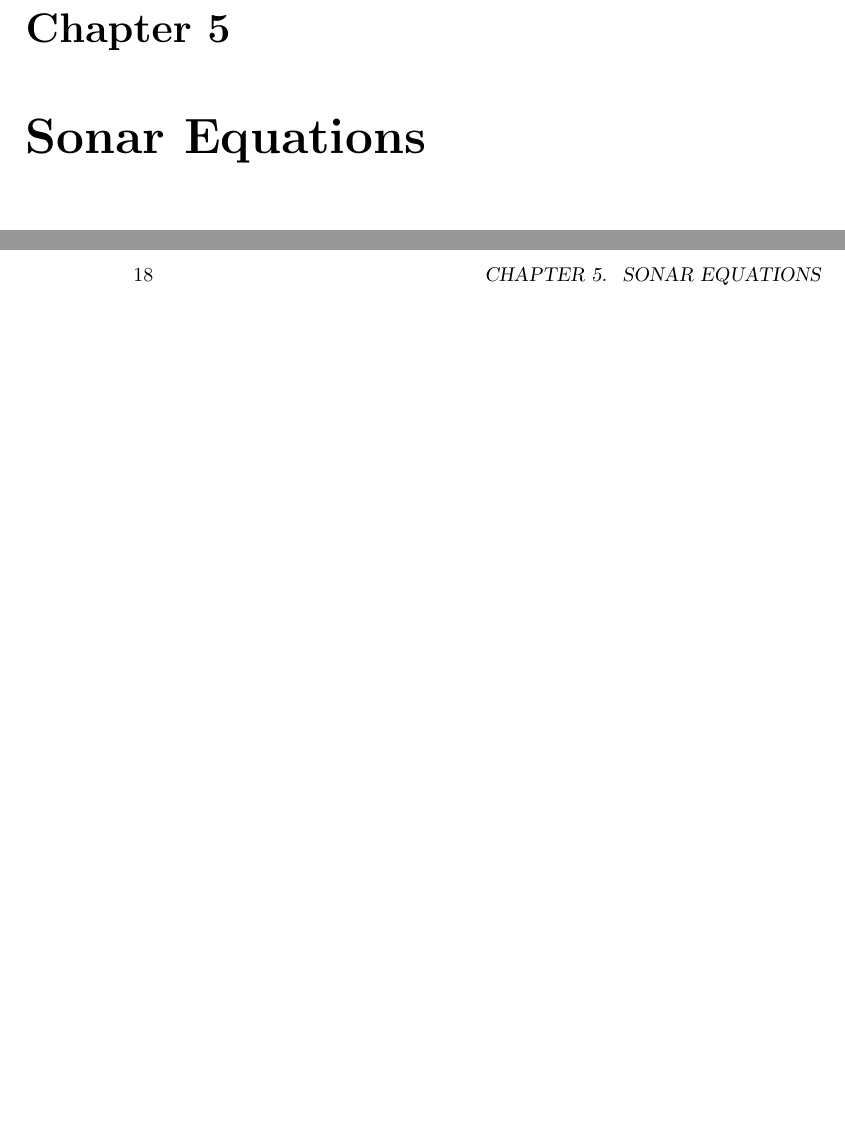
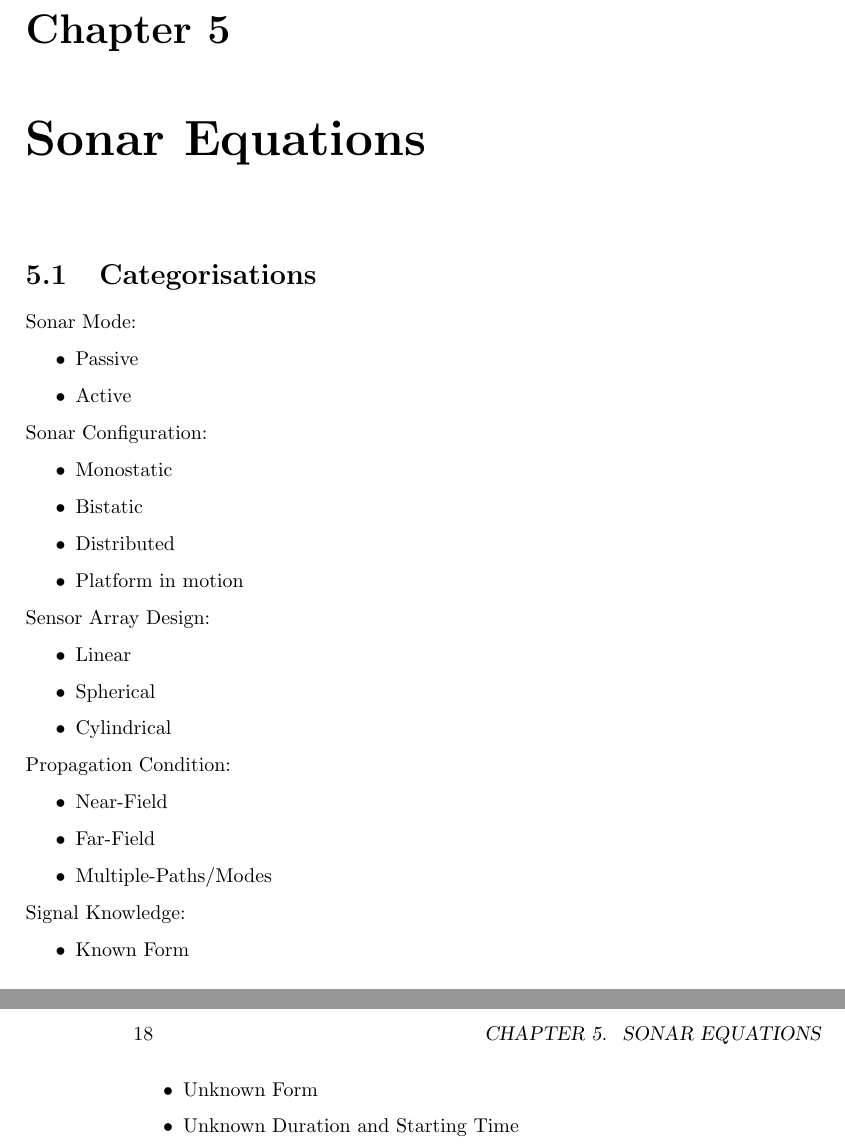
Before and after one commit to kapple19/OceanAcoustics.jl, a LaTeX book (doc/OceanAcoustics.tex, which reads doc/preamble.tex, doc/sonar.tex): two parts of pages 17 and 18 of 19, joined at a grey line, cut so that both start at the same text, the shorter picture padded with empty space. Compiled offline with pdfLaTeX.

Commit message:
Started on sonar equations documentation section

```diff
--- a/doc/preamble.tex
+++ b/doc/preamble.tex
@@ -2,6 +2,7 @@
 \usepackage[hidelinks]{hyperref}
 \usepackage{amsmath}
 \usepackage{physics}
+\usepackage{tabularx}
 
 \newcommand\Par[1]{{ \left( {#1} \right) }}
 \newcommand\Brack[1]{{ \left[ {#1} \right] }}
--- /dev/null
+++ b/doc/sonar.tex
@@ -0,0 +1,37 @@
+\chapter{Sonar Equations}
+
+\section{Categorisations}
+Sonar Mode:
+\begin{itemize}
+	\item Passive
+	\item Active
+\end{itemize}
+
+Sonar Configuration:
+\begin{itemize}
+	\item Monostatic
+	\item Bistatic
+	\item Distributed
+	\item Platform in motion
+\end{itemize}
+
+Sensor Array Design:
+\begin{itemize}
+	\item Linear
+	\item Spherical
+	\item Cylindrical
+\end{itemize}
+
+Propagation Condition:
+\begin{itemize}
+	\item Near-Field
+	\item Far-Field
+	\item Multiple-Paths/Modes
+\end{itemize}
+
+Signal Knowledge:
+\begin{itemize}
+	\item Known Form
+	\item Unknown Form
+	\item Unknown Duration and Starting Time
+\end{itemize}
```
Also changed, not shown: doc/OceanAcoustics.tex (+1 -1 lines), doc/OceanAcoustics.pdf, 2 other files.
